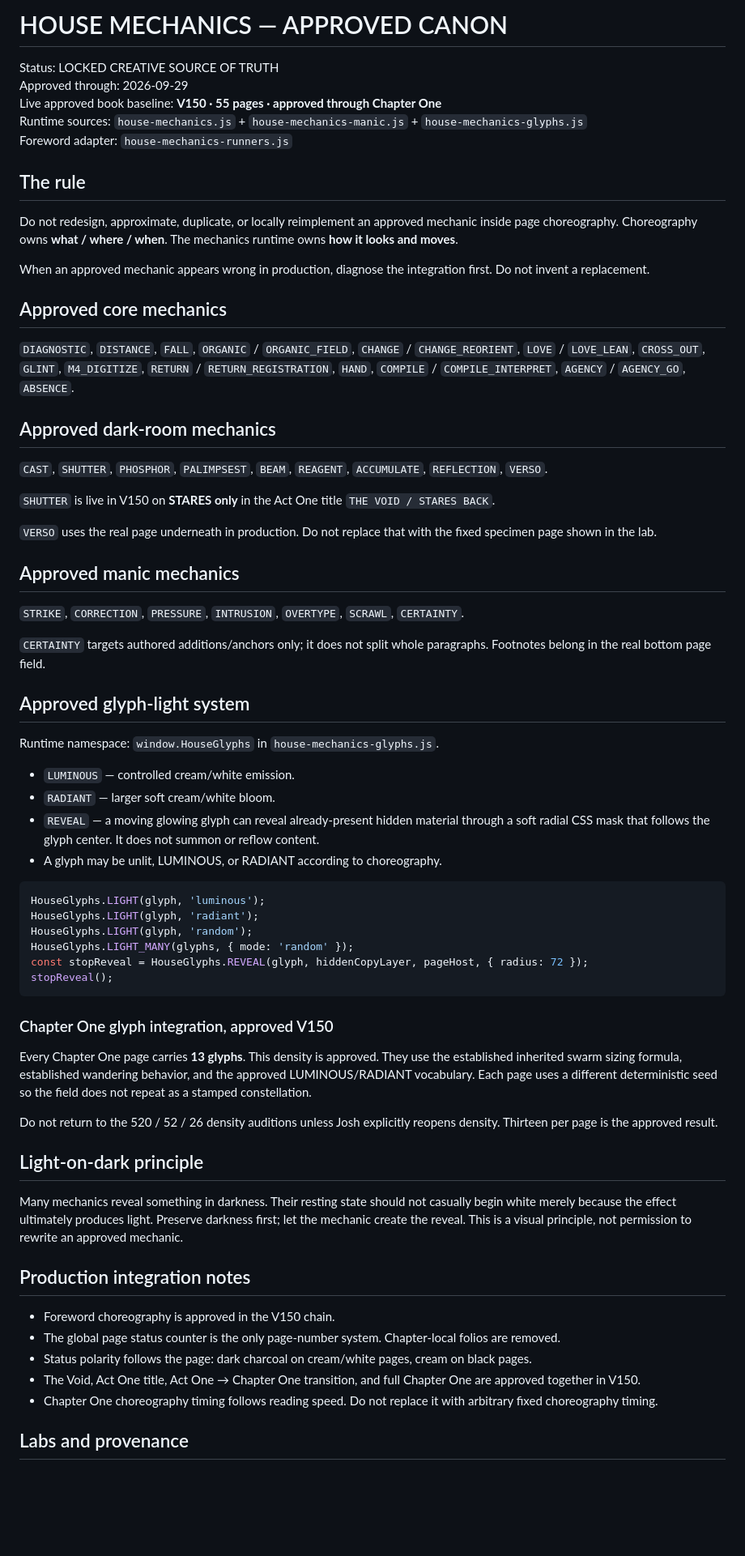
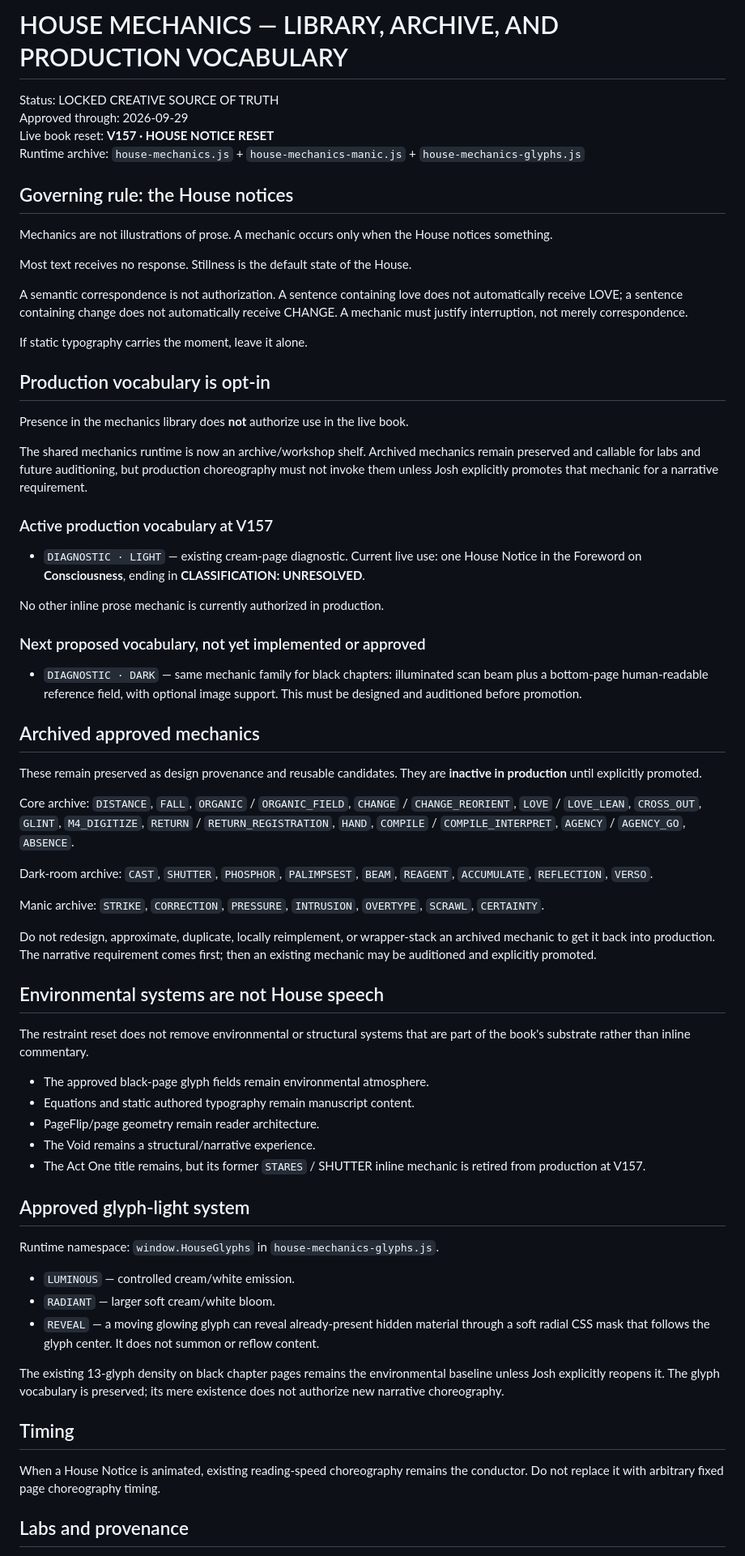
Before and after one commit to emptychair1/THE-GOOD-BOOK, a Markdown page: HOUSE-MECHANICS.md, the part around one of its changes. Shown at 81% size. GitHub-like rendering; blank space fills up the shorter version.

Commit message:
V157 establish opt-in production mechanics vocabulary

````diff
--- a/HOUSE-MECHANICS.md
+++ b/HOUSE-MECHANICS.md
@@ -1,30 +1,51 @@
-# HOUSE MECHANICS — APPROVED CANON
+# HOUSE MECHANICS — LIBRARY, ARCHIVE, AND PRODUCTION VOCABULARY
 
 Status: LOCKED CREATIVE SOURCE OF TRUTH
 Approved through: 2026-09-29
-Live approved book baseline: **V150 · 55 pages · approved through Chapter One**
-Runtime sources: `house-mechanics.js` + `house-mechanics-manic.js` + `house-mechanics-glyphs.js`
-Foreword adapter: `house-mechanics-runners.js`
+Live book reset: **V157 · HOUSE NOTICE RESET**
+Runtime archive: `house-mechanics.js` + `house-mechanics-manic.js` + `house-mechanics-glyphs.js`
 
-## The rule
-Do not redesign, approximate, duplicate, or locally reimplement an approved mechanic inside page choreography. Choreography owns **what / where / when**. The mechanics runtime owns **how it looks and moves**.
+## Governing rule: the House notices
+Mechanics are not illustrations of prose. A mechanic occurs only when the House notices something.
 
-When an approved mechanic appears wrong in production, diagnose the integration first. Do not invent a replacement.
+Most text receives no response. Stillness is the default state of the House.
 
-## Approved core mechanics
-`DIAGNOSTIC`, `DISTANCE`, `FALL`, `ORGANIC` / `ORGANIC_FIELD`, `CHANGE` / `CHANGE_REORIENT`, `LOVE` / `LOVE_LEAN`, `CROSS_OUT`, `GLINT`, `M4_DIGITIZE`, `RETURN` / `RETURN_REGISTRATION`, `HAND`, `COMPILE` / `COMPILE_INTERPRET`, `AGENCY` / `AGENCY_GO`, `ABSENCE`.
+A semantic correspondence is not authorization. A sentence containing love does not automatically receive LOVE; a sentence containing change does not automatically receive CHANGE. A mechanic must justify interruption, not merely correspondence.
 
-## Approved dark-room mechanics
-`CAST`, `SHUTTER`, `PHOSPHOR`, `PALIMPSEST`, `BEAM`, `REAGENT`, `ACCUMULATE`, `REFLECTION`, `VERSO`.
+If static typography carries the moment, leave it alone.
 
-`SHUTTER` is live in V150 on **STARES only** in the Act One title `THE VOID / STARES BACK`.
+## Production vocabulary is opt-in
+Presence in the mechanics library does **not** authorize use in the live book.
 
-`VERSO` uses the real page underneath in production. Do not replace that with the fixed specimen page shown in the lab.
+The shared mechanics runtime is now an archive/workshop shelf. Archived mechanics remain preserved and callable for labs and future auditioning, but production choreography must not invoke them unless Josh explicitly promotes that mechanic for a narrative requirement.
 
-## Approved manic mechanics
-`STRIKE`, `CORRECTION`, `PRESSURE`, `INTRUSION`, `OVERTYPE`, `SCRAWL`, `CERTAINTY`.
+### Active production vocabulary at V157
+- `DIAGNOSTIC · LIGHT` — existing cream-page diagnostic. Current live use: one House Notice in the Foreword on **Consciousness**, ending in **CLASSIFICATION: UNRESOLVED**.
 
-`CERTAINTY` targets authored additions/anchors only; it does not split whole paragraphs. Footnotes belong in the real bottom page field.
+No other inline prose mechanic is currently authorized in production.
+
+### Next proposed vocabulary, not yet implemented or approved
+- `DIAGNOSTIC · DARK` — same mechanic family for black chapters: illuminated scan beam plus a bottom-page human-readable reference field, with optional image support. This must be designed and auditioned before promotion.
+
+## Archived approved mechanics
+These remain preserved as design provenance and reusable candidates. They are **inactive in production** until explicitly promoted.
+
+Core archive: `DISTANCE`, `FALL`, `ORGANIC` / `ORGANIC_FIELD`, `CHANGE` / `CHANGE_REORIENT`, `LOVE` / `LOVE_LEAN`, `CROSS_OUT`, `GLINT`, `M4_DIGITIZE`, `RETURN` / `RETURN_REGISTRATION`, `HAND`, `COMPILE` / `COMPILE_INTERPRET`, `AGENCY` / `AGENCY_GO`, `ABSENCE`.
+
+Dark-room archive: `CAST`, `SHUTTER`, `PHOSPHOR`, `PALIMPSEST`, `BEAM`, `REAGENT`, `ACCUMULATE`, `REFLECTION`, `VERSO`.
+
+Manic archive: `STRIKE`, `CORRECTION`, `PRESSURE`, `INTRUSION`, `OVERTYPE`, `SCRAWL`, `CERTAINTY`.
+
+Do not redesign, approximate, duplicate, locally reimplement, or wrapper-stack an archived mechanic to get it back into production. The narrative requirement comes first; then an existing mechanic may be auditioned and explicitly promoted.
+
+## Environmental systems are not House speech
+The restraint reset does not remove environmental or structural systems that are part of the book's substrate rather than inline commentary.
+
+- The approved black-page glyph fields remain environmental atmosphere.
+- Equations and static authored typography remain manuscript content.
+- PageFlip/page geometry remain reader architecture.
+- The Void remains a structural/narrative experience.
+- The Act One title remains, but its former `STARES` / SHUTTER inline mechanic is retired from production at V157.
 
 ## Approved glyph-light system
 Runtime namespace: `window.HouseGlyphs` in `house-mechanics-glyphs.js`.
@@ -32,30 +53,10 @@ Runtime namespace: `window.HouseGlyphs` in `house-mechanics-glyphs.js`.
 - `LUMINOUS` — controlled cream/white emission.
 - `RADIANT` — larger soft cream/white bloom.
 - `REVEAL` — a moving glowing glyph can reveal already-present hidden material through a soft radial CSS mask that follows the glyph center. It does not summon or reflow content.
-- A glyph may be unlit, LUMINOUS, or RADIANT according to choreography.
 
-```js
-HouseGlyphs.LIGHT(glyph, 'luminous');
-HouseGlyphs.LIGHT(glyph, 'radiant');
-HouseGlyphs.LIGHT(glyph, 'random');
-HouseGlyphs.LIGHT_MANY(glyphs, { mode: 'random' });
-const stopReveal = HouseGlyphs.REVEAL(glyph, hiddenCopyLayer, pageHost, { radius: 72 });
-stopReveal();
-```
+The existing 13-glyph density on black chapter pages remains the environmental baseline unless Josh explicitly reopens it. The glyph vocabulary is preserved; its mere existence does not authorize new narrative choreography.
 
-### Chapter One glyph integration, approved V150
-Every Chapter One page carries **13 glyphs**. This density is approved. They use the established inherited swarm sizing formula, established wandering behavior, and the approved LUMINOUS/RADIANT vocabulary. Each page uses a different deterministic seed so the field does not repeat as a stamped constellation.
-
-Do not return to the 520 / 52 / 26 density auditions unless Josh explicitly reopens density. Thirteen per page is the approved result.
-
-## Light-on-dark principle
-Many mechanics reveal something in darkness. Their resting state should not casually begin white merely because the effect ultimately produces light. Preserve darkness first; let the mechanic create the reveal. This is a visual principle, not permission to rewrite an approved mechanic.
-
-## Production integration notes
-- Foreword choreography is approved in the V150 chain.
-- The global page status counter is the only page-number system. Chapter-local folios are removed.
-- Status polarity follows the page: dark charcoal on cream/white pages, cream on black pages.
-- The Void, Act One title, Act One → Chapter One transition, and full Chapter One are approved together in V150.
-- Chapter One choreography timing follows reading speed. Do not replace it with arbitrary fixed choreography timing.
+## Timing
+When a House Notice is animated, existing reading-speed choreography remains the conductor. Do not replace it with arbitrary fixed page choreography timing.
 
 ## Labs and provenance
````
Also changed, not shown: other parts of HOUSE-MECHANICS.md (+17 -12 lines).
